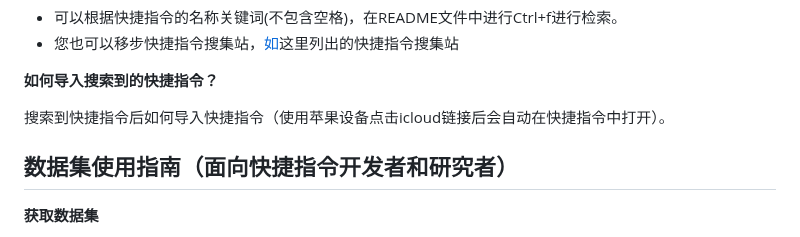
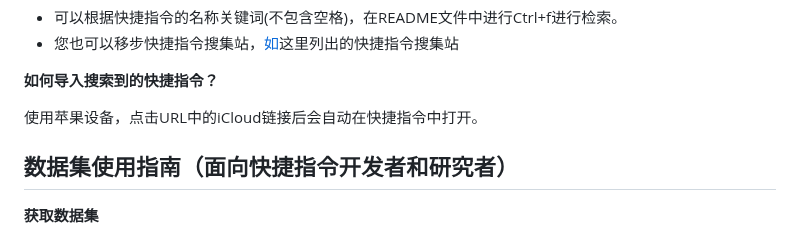
Before and after one commit to EachSheep/ShortcutsBench, a Markdown page: README.md, the part around the change. Drawn GitHub-style.

```diff
--- a/README.md
+++ b/README.md
@@ -84,7 +84,7 @@
 
 **如何导入搜索到的快捷指令？**
 
-搜索到快捷指令后如何导入快捷指令（使用苹果设备点击icloud链接后会自动在快捷指令中打开）。
+使用苹果设备，点击URL中的iCloud链接后会自动在快捷指令中打开。
 
 ## 数据集使用指南（面向快捷指令开发者和研究者）
 
```
